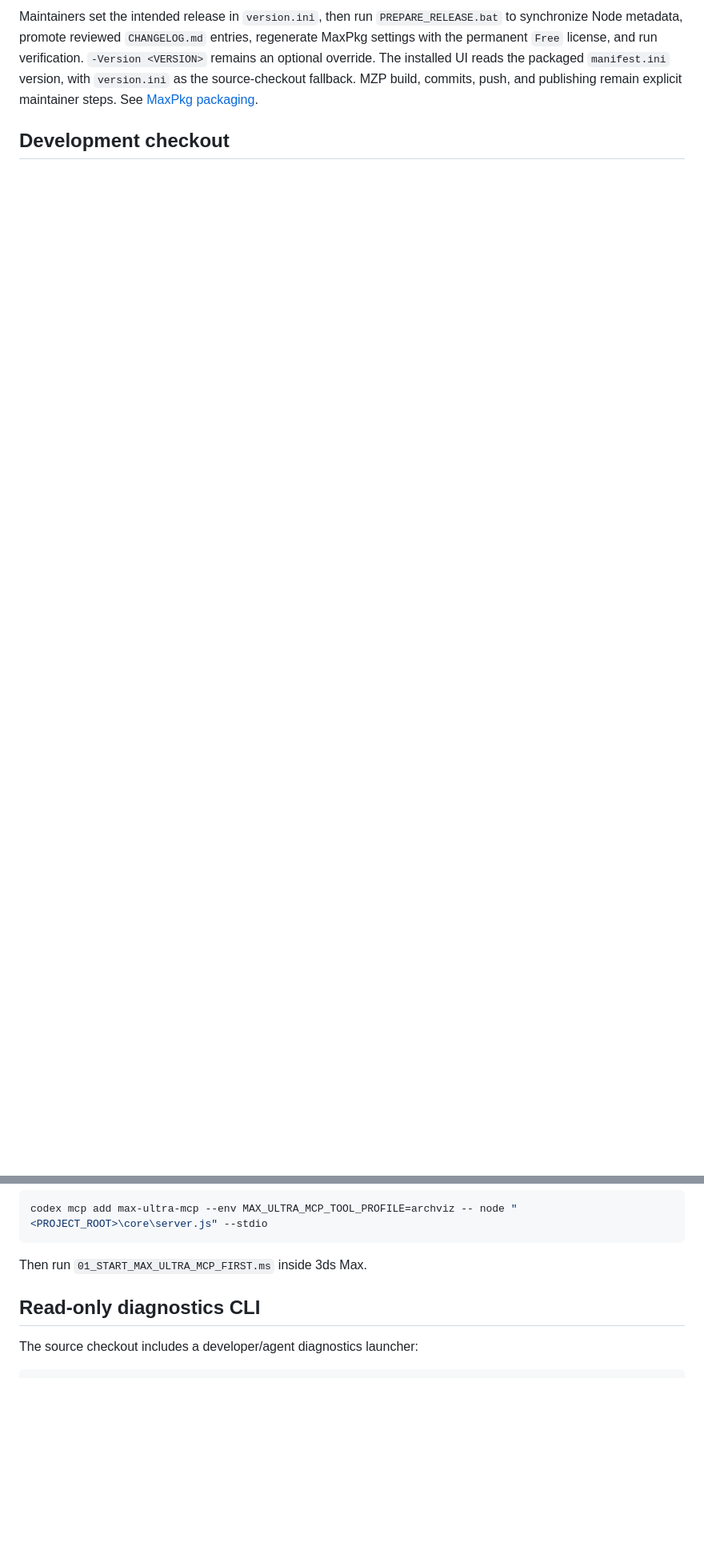
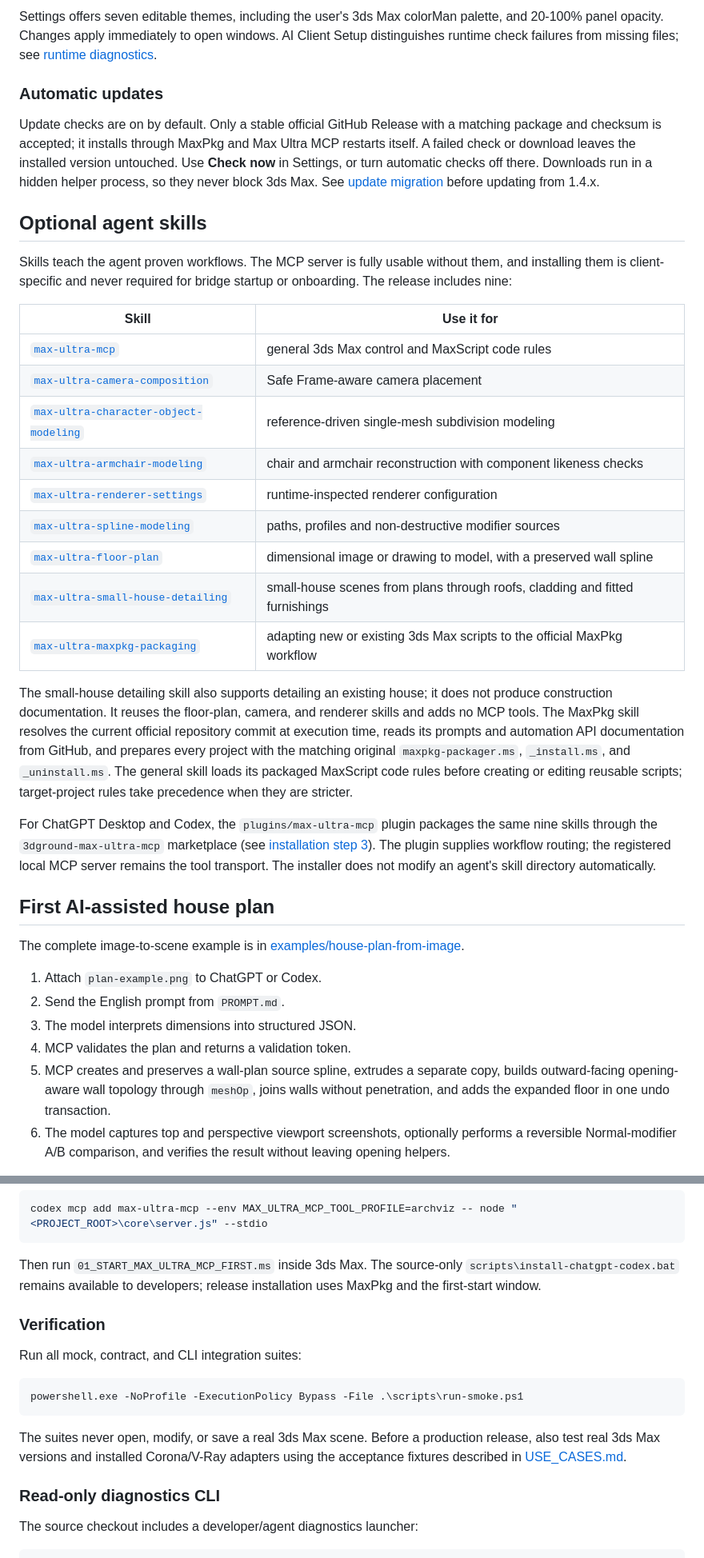
Before and after one commit to maxpkg-dev/max-ultra-mcp, a Markdown page: README.md, 2 parts joined by grey strips. Shown at 80% size. Drawn GitHub-style; blank space fills up the shorter version.

````diff
--- a/README.md
+++ b/README.md
@@ -97,4 +123,38 @@ Settings offers editable themes, the user's colorMan palette and 20-100% panel o
 
-Maintainers set the intended release in `version.ini`, then run `PREPARE_RELEASE.bat` to synchronize Node metadata, promote reviewed `CHANGELOG.md` entries, regenerate MaxPkg settings with the permanent `Free` license, and run verification. `-Version <VERSION>` remains an optional override. The installed UI reads the packaged `manifest.ini` version, with `version.ini` as the source-checkout fallback. MZP build, commits, push, and publishing remain explicit maintainer steps. See [MaxPkg packaging](docs/MAXPKG.md#prepare-a-versioned-release).
+Settings offers seven editable themes, including the user's 3ds Max colorMan palette, and 20-100% panel opacity. Changes apply immediately to open windows. AI Client Setup distinguishes runtime check failures from missing files; see [runtime diagnostics](docs/README.md#ai-runtime-diagnostics).
 
-## Development checkout
+### Automatic updates
+
+Update checks are on by default. Only a stable official GitHub Release with a matching package and checksum is accepted; it installs through MaxPkg and Max Ultra MCP restarts itself. A failed check or download leaves the installed version untouched. Use **Check now** in Settings, or turn automatic checks off there. Downloads run in a hidden helper process, so they never block 3ds Max. See [update migration](docs/MAXPKG.md#transition-from-147-to-150) before updating from 1.4.x.
+
+## Optional agent skills
+
+Skills teach the agent proven workflows. The MCP server is fully usable without them, and installing them is client-specific and never required for bridge startup or onboarding. The release includes nine:
+
+| Skill | Use it for |
+|---|---|
+| [`max-ultra-mcp`](skills/max-ultra-mcp/SKILL.md) | general 3ds Max control and MaxScript code rules |
+| [`max-ultra-camera-composition`](skills/max-ultra-camera-composition/SKILL.md) | Safe Frame-aware camera placement |
+| [`max-ultra-character-object-modeling`](skills/max-ultra-character-object-modeling/SKILL.md) | reference-driven single-mesh subdivision modeling |
+| [`max-ultra-armchair-modeling`](skills/max-ultra-armchair-modeling/SKILL.md) | chair and armchair reconstruction with component likeness checks |
+| [`max-ultra-renderer-settings`](skills/max-ultra-renderer-settings/SKILL.md) | runtime-inspected renderer configuration |
+| [`max-ultra-spline-modeling`](skills/max-ultra-spline-modeling/SKILL.md) | paths, profiles and non-destructive modifier sources |
+| [`max-ultra-floor-plan`](skills/max-ultra-floor-plan/SKILL.md) | dimensional image or drawing to model, with a preserved wall spline |
+| [`max-ultra-small-house-detailing`](skills/max-ultra-small-house-detailing/SKILL.md) | small-house scenes from plans through roofs, cladding and fitted furnishings |
+| [`max-ultra-maxpkg-packaging`](skills/max-ultra-maxpkg-packaging/SKILL.md) | adapting new or existing 3ds Max scripts to the official MaxPkg workflow |
+
+The small-house detailing skill also supports detailing an existing house; it does not produce construction documentation. It reuses the floor-plan, camera, and renderer skills and adds no MCP tools. The MaxPkg skill resolves the current official repository commit at execution time, reads its prompts and automation API documentation from GitHub, and prepares every project with the matching original `maxpkg-packager.ms`, `_install.ms`, and `_uninstall.ms`. The general skill loads its packaged MaxScript code rules before creating or editing reusable scripts; target-project rules take precedence when they are stricter.
+
+For ChatGPT Desktop and Codex, the `plugins/max-ultra-mcp` plugin packages the same nine skills through the `3dground-max-ultra-mcp` marketplace (see [installation step 3](#chatgpt-desktop-and-codex)). The plugin supplies workflow routing; the registered local MCP server remains the tool transport. The installer does not modify an agent's skill directory automatically.
+
+## First AI-assisted house plan
+
+The complete image-to-scene example is in [examples/house-plan-from-image](examples/house-plan-from-image/README.md).
+
+1. Attach `plan-example.png` to ChatGPT or Codex.
+2. Send the English prompt from `PROMPT.md`.
+3. The model interprets dimensions into structured JSON.
+4. MCP validates the plan and returns a validation token.
+5. MCP creates and preserves a wall-plan source spline, extrudes a separate copy, builds outward-facing opening-aware wall topology through `meshOp`, joins walls without penetration, and adds the expanded floor in one undo transaction.
+6. The model captures top and perspective viewport screenshots, optionally performs a reversible Normal-modifier A/B comparison, and verifies the result without leaving opening helpers.
+
@@ -119,9 +261,19 @@ Register the development STDIO host:
 codex mcp add max-ultra-mcp --env MAX_ULTRA_MCP_TOOL_PROFILE=archviz -- node "<PROJECT_ROOT>\core\server.js" --stdio
 ```
 
-Then run `01_START_MAX_ULTRA_MCP_FIRST.ms` inside 3ds Max.
+Then run `01_START_MAX_ULTRA_MCP_FIRST.ms` inside 3ds Max. The source-only `scripts\install-chatgpt-codex.bat` remains available to developers; release installation uses MaxPkg and the first-start window.
 
-## Read-only diagnostics CLI
+### Verification
+
+Run all mock, contract, and CLI integration suites:
+
+```powershell
+powershell.exe -NoProfile -ExecutionPolicy Bypass -File .\scripts\run-smoke.ps1
+```
+
+The suites never open, modify, or save a real 3ds Max scene. Before a production release, also test real 3ds Max versions and installed Corona/V-Ray adapters using the acceptance fixtures described in [USE_CASES.md](docs/USE_CASES.md).
+
+### Read-only diagnostics CLI
 
 The source checkout includes a developer/agent diagnostics launcher:
 
````
Also changed, not shown: other parts of README.md (+180 -191 lines), CHANGELOG.md (+4 -0 lines), docs/images/main-panel.png (added), 4 other files.
